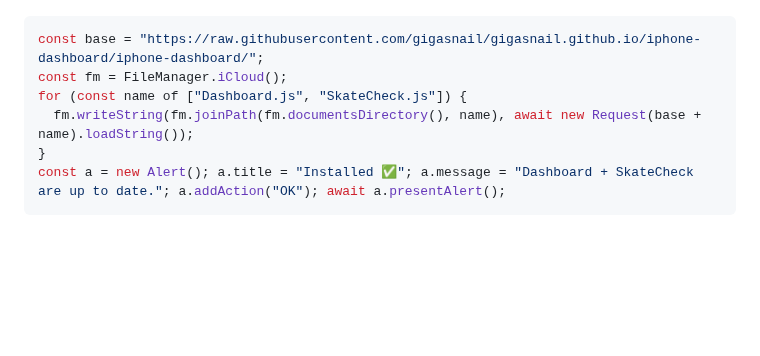
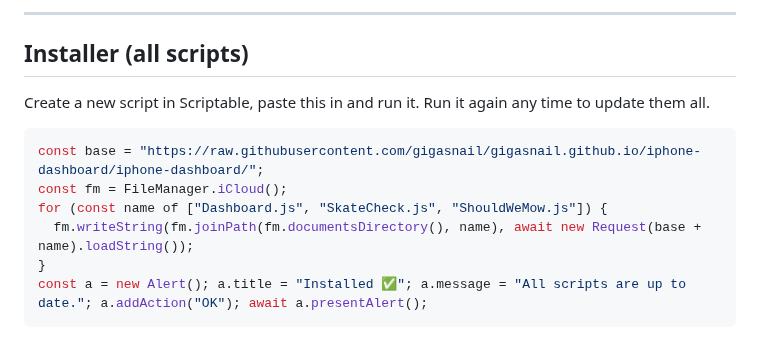
Before and after one commit to gigasnail/gigasnail.github.io, a Markdown page: iphone-dashboard/README.md, the part around one of its changes. Rendered like a GitHub page; blank space fills up the shorter version.

````diff
--- a/iphone-dashboard/README.md
+++ b/iphone-dashboard/README.md
@@ -147,9 +184,14 @@ Create a new script in Scriptable, paste this in and run it. Run it again any ti
+---
+
+## Installer (all scripts)
+
+Create a new script in Scriptable, paste this in and run it. Run it again any time to update them all.
 
 ```js
 const base = "https://raw.githubusercontent.com/gigasnail/gigasnail.github.io/iphone-dashboard/iphone-dashboard/";
 const fm = FileManager.iCloud();
-for (const name of ["Dashboard.js", "SkateCheck.js"]) {
+for (const name of ["Dashboard.js", "SkateCheck.js", "ShouldWeMow.js"]) {
   fm.writeString(fm.joinPath(fm.documentsDirectory(), name), await new Request(base + name).loadString());
 }
-const a = new Alert(); a.title = "Installed ✅"; a.message = "Dashboard + SkateCheck are up to date."; a.addAction("OK"); await a.presentAlert();
+const a = new Alert(); a.title = "Installed ✅"; a.message = "All scripts are up to date."; a.addAction("OK"); await a.presentAlert();
 ```
````
Also changed, not shown: other parts of iphone-dashboard/README.md (+39 -2 lines), iphone-dashboard/mow-preview.png (added), 1 other file.
